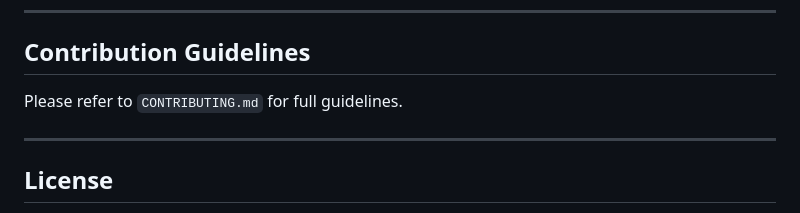
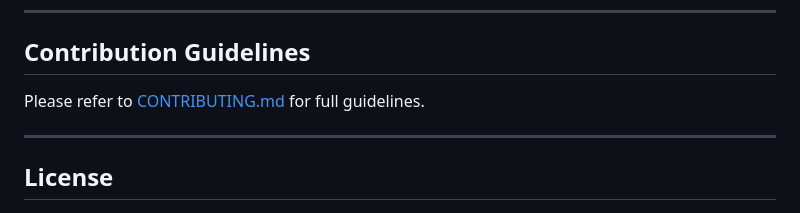
Before and after one commit to KOMARAUDAYKIRAN/E-commerce-AgriGro-Website-Project, a Markdown page: README.MD, the part around the change. Drawn GitHub-style.

Commit message:
fix: made CONTRIBUTING.md link clickable in README

```diff
--- a/README.MD
+++ b/README.MD
@@ -134,7 +134,7 @@ agribazaar/
 
 ## Contribution Guidelines
 
-Please refer to `CONTRIBUTING.md` for full guidelines.
+Please refer to [CONTRIBUTING.md](CONTRIBUTING.md) for full guidelines.
 
 ---
 
```
